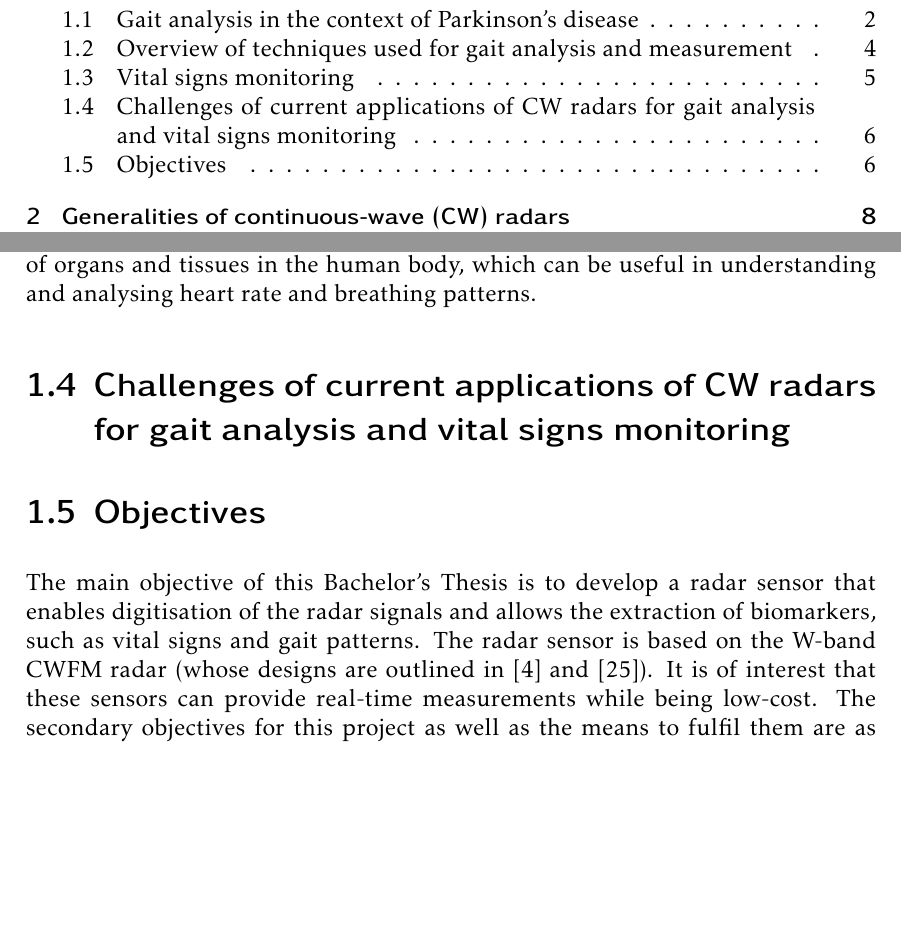
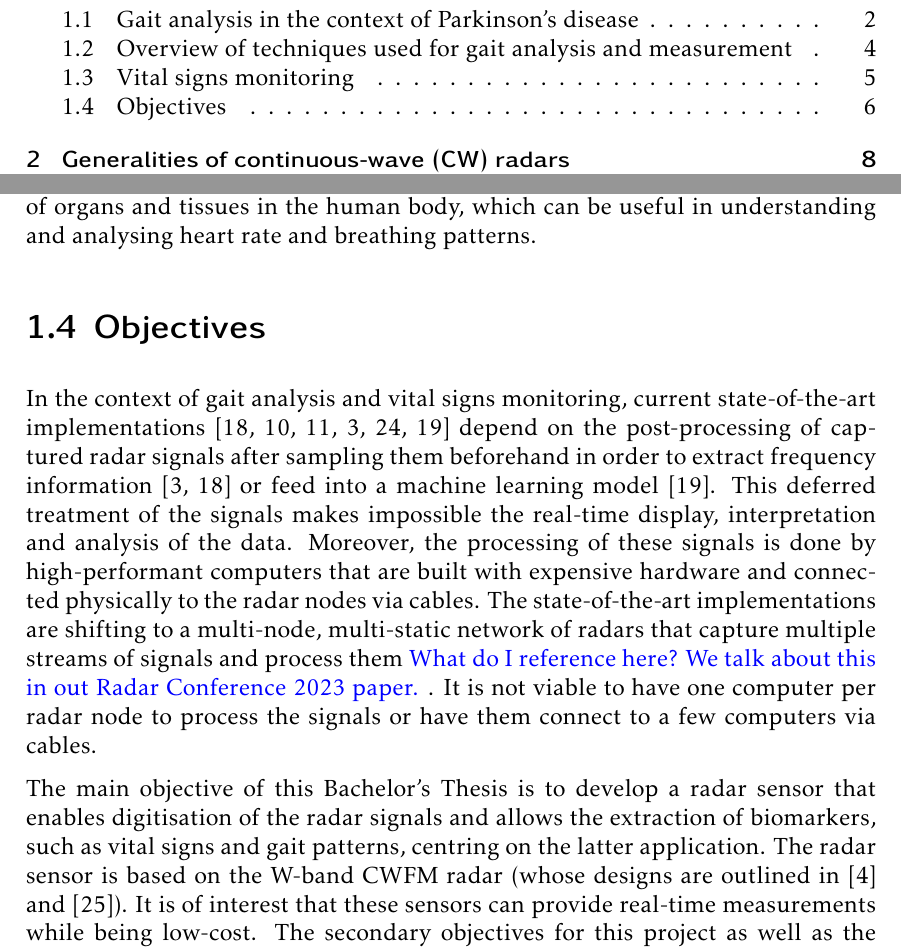
Before and after one commit to mooncos/tfg, a LaTeX thesis (main.tex, which reads chapters/intro.tex): two parts of pages 7 and 15 of 69, joined at a grey line, cut so that both start at the same text, the shorter picture padded with empty space. Compiled offline with pdfLaTeX.

Commit message:
autosave 04/01/2023-12:48:22

```diff
--- a/chapters/intro.tex
+++ b/chapters/intro.tex
@@ -83,11 +83,11 @@
 
 	Therefore, radar systems are also of great interest in the field of vital signs monitoring and analysis due to their ability to characterize the movement properties of organs and tissues in the human body, which can be useful in understanding and analysing heart rate and breathing patterns.
 
-\section{Challenges of current applications of CW radars for gait analysis and vital signs monitoring}
-
 \section{Objectives}
 
-	The main objective of this Bachelor's Thesis is to develop a radar sensor that enables digitisation of the radar signals and allows the extraction of biomarkers, such as vital signs and gait patterns. The radar sensor is based on the W-band CWFM radar (whose designs are  outlined in \cite{Sardinero2022} and \cite{Montesano2019}). It is of interest that these sensors can provide real-time measurements while being low-cost. The secondary objectives for this project as well as the means to fulfil them are as follows:
+	In the context of gait analysis and vital signs monitoring, current state-of-the-art implementations \cite{Seifert2019,Biase2020,Zanardi2021,Antolinos2020, Amin2017, Iyer2022} depend on the post-processing of captured radar signals after sampling them beforehand in order to extract frequency information \cite{Antolinos2020, Seifert2019} or feed into a machine learning model \cite{Iyer2022}. This deferred treatment of the signals makes impossible the real-time display, interpretation and analysis of the data. Moreover, the processing of these signals is done by high-performant computers that are built with expensive hardware and connected physically to the radar nodes via cables. The state-of-the-art implementations are shifting to a multi-node, multi-static network of radars that capture multiple streams of signals and process them \textcolor{blue}{What do I reference here? We talk about this in out Radar Conference 2023 paper.} . It is not viable to have one computer per radar node to process the signals or have them connect to a few computers via cables.
+
+	The main objective of this Bachelor's Thesis is to develop a radar sensor that enables digitisation of the radar signals and allows the extraction of biomarkers, such as vital signs and gait patterns, centring on the latter application. The radar sensor is based on the W-band CWFM radar (whose designs are  outlined in \cite{Sardinero2022} and \cite{Montesano2019}). It is of interest that these sensors can provide real-time measurements while being low-cost. The secondary objectives for this project as well as the means to fulfil them are as follows:
 	\begin{itemize}
 		\item \textbf{Characterisation and modification of a 24 GHz radar module based on a commercial MMIC}. A currently designed and operational radar sensor module will be modified and adapted to create a CWFM radar module suitable for the outlined applications. Some modifications to the processing PCB will be carried out.
 		\item \textbf{Study and characterisation of the intermediate frequency (IF) signals generated by the radar module}. The IF signals output from the radar will be measured in amplitude and frequency. The useful information carried in the signals will be analysed and discussed.
```
Also changed, not shown: chapters/intro.tex (2 more changed lines).
